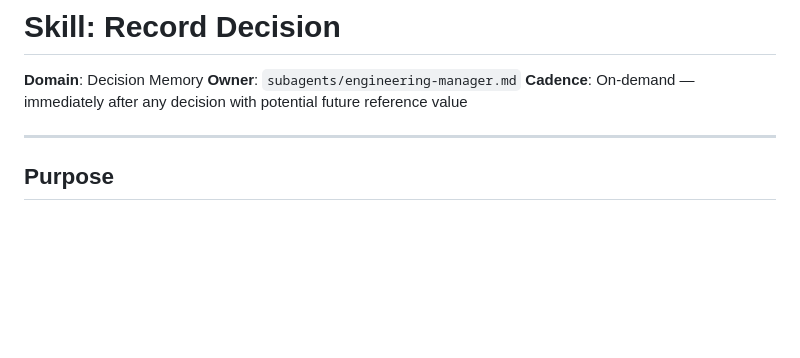
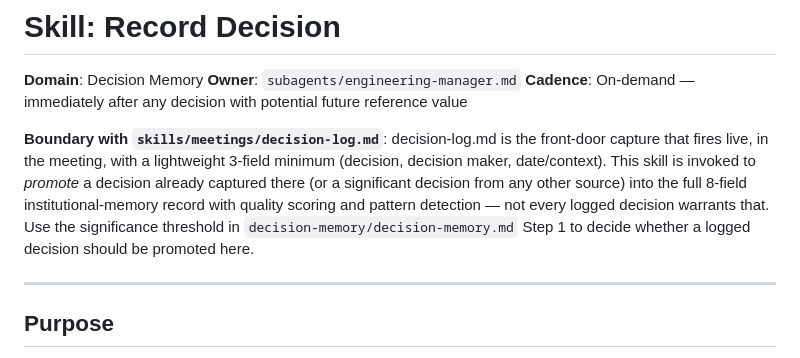
Before and after one commit to arifazim/LeadershipOS, a Markdown page: skills/decision-memory/record-decision.md, the part around the change. Drawn GitHub-style; blank space fills up the shorter version.

```diff
--- a/skills/decision-memory/record-decision.md
+++ b/skills/decision-memory/record-decision.md
@@ -3,6 +3,8 @@
 **Domain**: Decision Memory
 **Owner**: `subagents/engineering-manager.md`
 **Cadence**: On-demand — immediately after any decision with potential future reference value
+
+**Boundary with `skills/meetings/decision-log.md`**: decision-log.md is the front-door capture that fires live, in the meeting, with a lightweight 3-field minimum (decision, decision maker, date/context). This skill is invoked to *promote* a decision already captured there (or a significant decision from any other source) into the full 8-field institutional-memory record with quality scoring and pattern detection — not every logged decision warrants that. Use the significance threshold in `decision-memory/decision-memory.md` Step 1 to decide whether a logged decision should be promoted here.
 
 ---
 
```
Also changed, not shown: skills/meetings/decision-log.md (+2 -0 lines).
